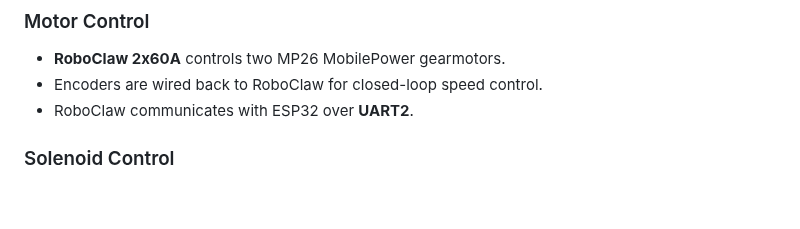
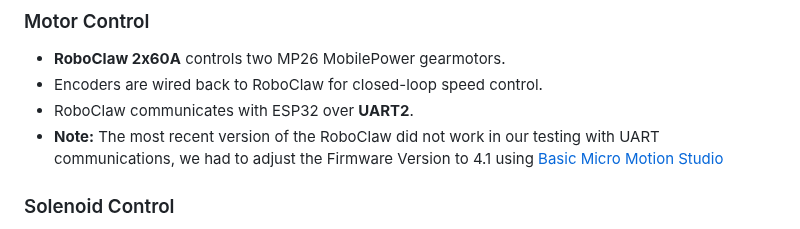
Before and after one commit to agri-cruiser/agri-cruiser, a Markdown page: README.md, the part around the change. Rendered like a GitHub page; blank space fills up the shorter version.

```diff
--- a/README.md
+++ b/README.md
@@ -87,6 +87,7 @@ The following diagram shows the wiring between the **ESP32**, **RoboClaw motor c
 - **RoboClaw 2x60A** controls two MP26 MobilePower gearmotors.
 - Encoders are wired back to RoboClaw for closed-loop speed control.
 - RoboClaw communicates with ESP32 over **UART2**.
+- **Note:** The most recent version of the RoboClaw did not work in our testing with UART communications, we had to adjust the Firmware Version to 4.1 using [Basic Micro Motion Studio](https://www.basicmicro.com/motor-controller-downloads)
 
 ### Solenoid Control
 - Relay module (4-channel) switches 24 V supply to four solenoid valves.
```
